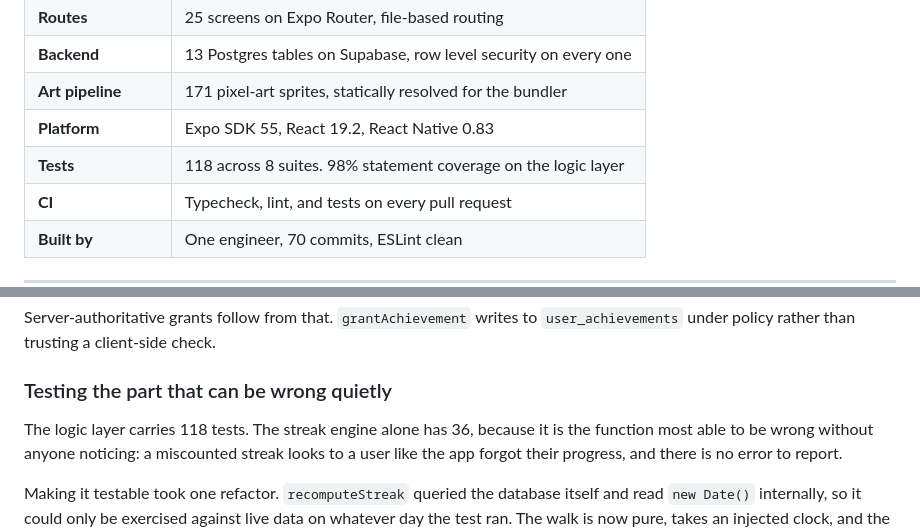
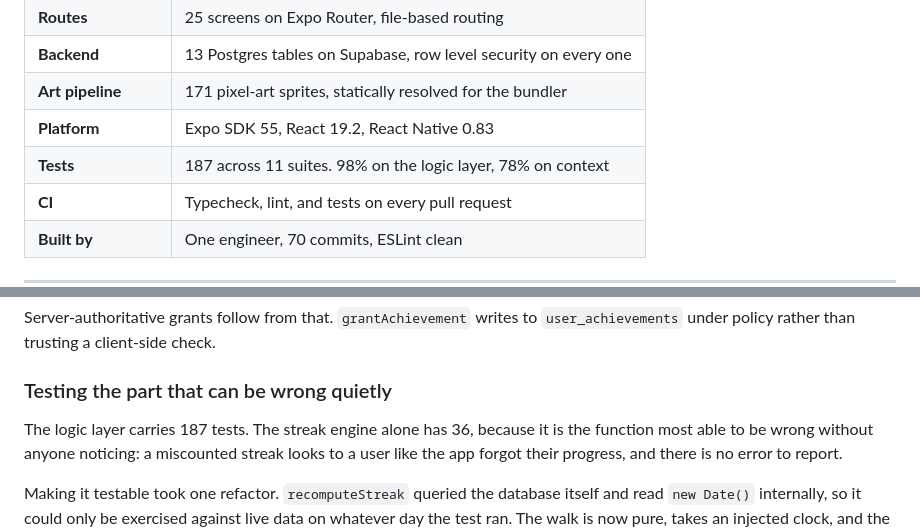
Before and after one commit to chadzimmerman/energeia-app, a Markdown page: README.md, 2 parts joined by grey strips. Rendered like a GitHub page.

Commit message:
docs: update test counts in the README

```diff
--- a/README.md
+++ b/README.md
@@ -42,7 +42,7 @@ choices earned.
 | **Backend** | 13 Postgres tables on Supabase, row level security on every one |
 | **Art pipeline** | 171 pixel-art sprites, statically resolved for the bundler |
 | **Platform** | Expo SDK 55, React 19.2, React Native 0.83 |
-| **Tests** | 118 across 8 suites. 98% statement coverage on the logic layer |
+| **Tests** | 187 across 11 suites. 98% on the logic layer, 78% on context |
 | **CI** | Typecheck, lint, and tests on every pull request |
 | **Built by** | One engineer, 70 commits, ESLint clean |
 
@@ -168,7 +168,7 @@ Server-authoritative grants follow from that. `grantAchievement` writes to
 
 ### Testing the part that can be wrong quietly
 
-The logic layer carries 118 tests. The streak engine alone has 36, because it is
+The logic layer carries 187 tests. The streak engine alone has 36, because it is
 the function most able to be wrong without anyone noticing: a miscounted streak
 looks to a user like the app forgot their progress, and there is no error to
 report.
```
